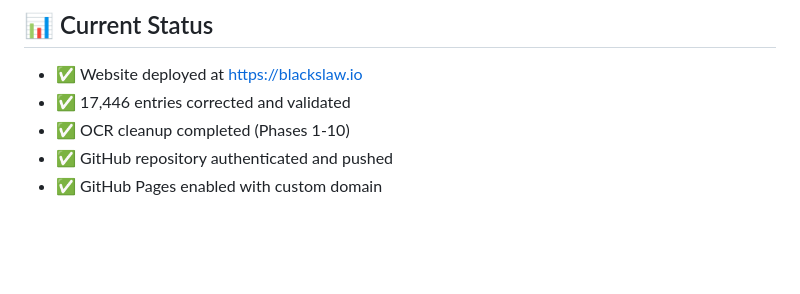
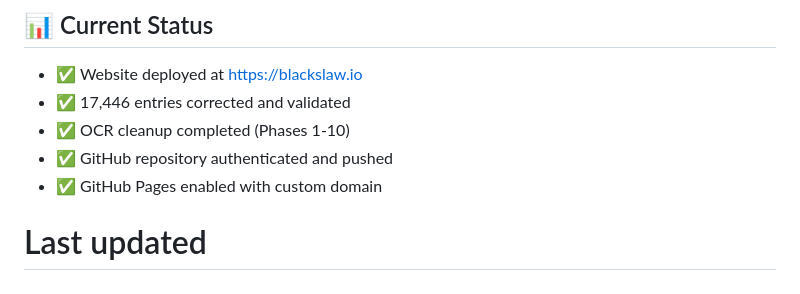
Before and after one commit to maxwell-black/blackslaw-dictionary, a Markdown page: README.md, the part around the change. Rendered like a GitHub page; blank space fills up the shorter version.

Commit message:
Trigger rebuild

```diff
--- a/README.md
+++ b/README.md
@@ -86,3 +86,4 @@ OCR correction is complete. All entries have been processed and validated.
 - ✅ OCR cleanup completed (Phases 1-10)
 - ✅ GitHub repository authenticated and pushed
 - ✅ GitHub Pages enabled with custom domain
+# Last updated
```
